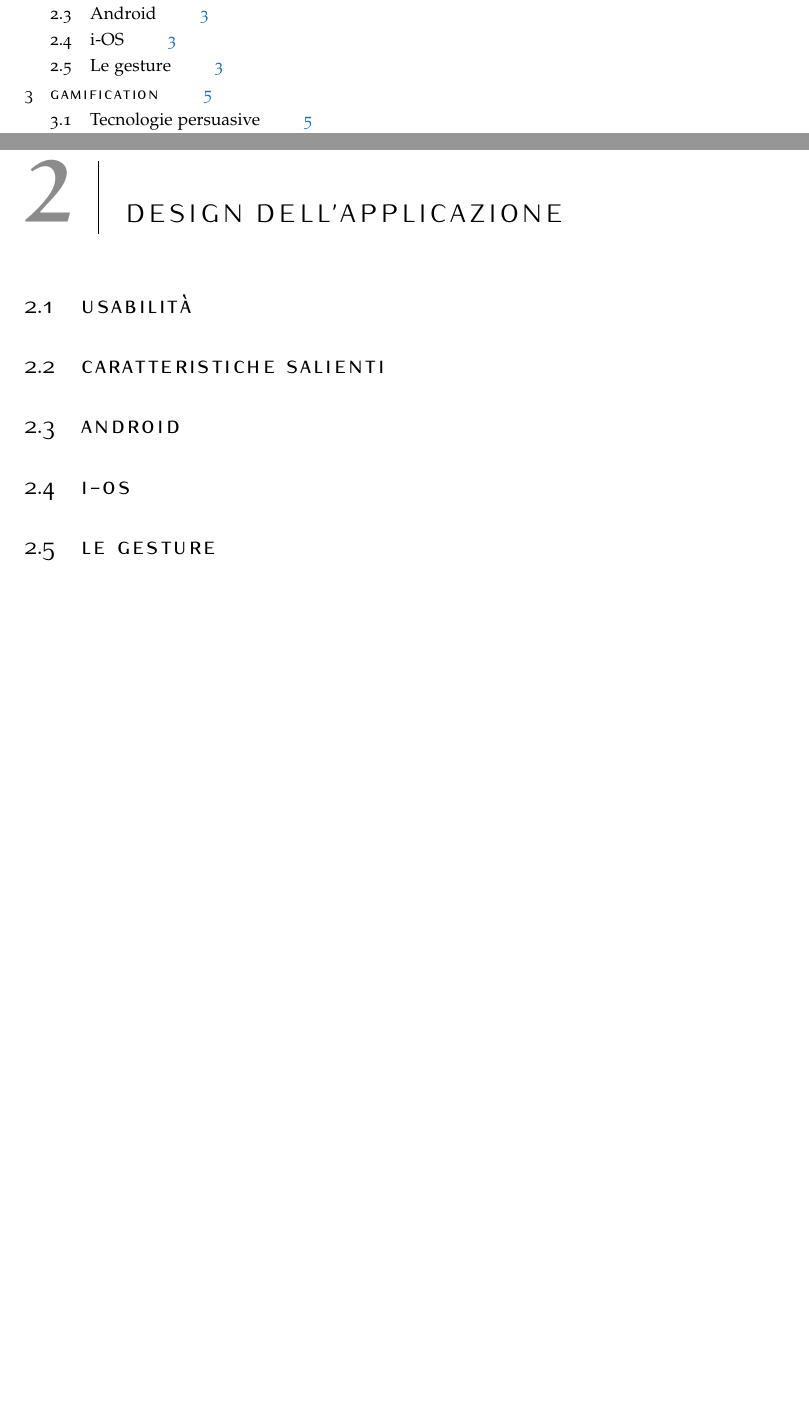
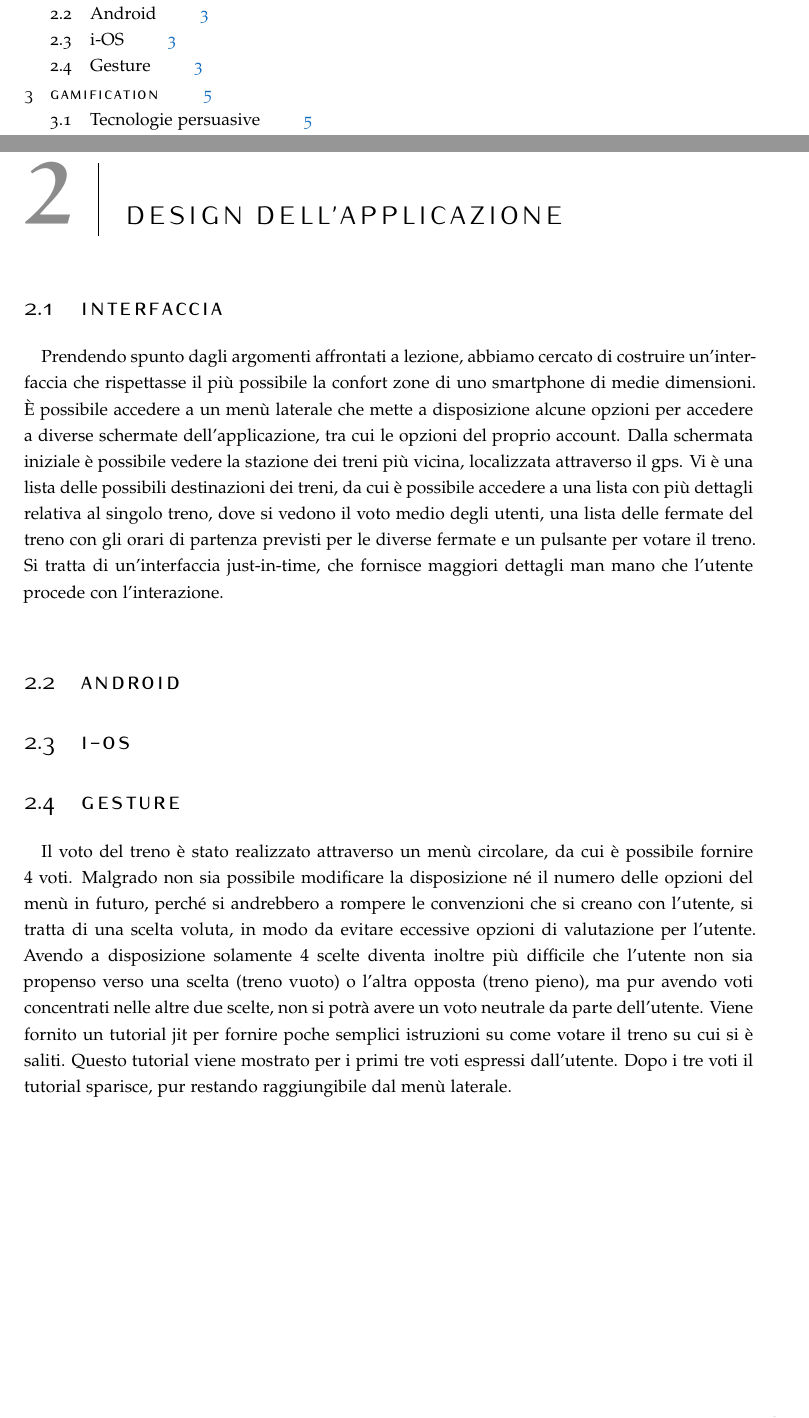
Before and after one commit to Perry15/trains, a LaTeX thesis (relazione/relazione.tex, which reads relazione/sezioni/design.tex): two parts of pages 7 and 15 of 29, joined at a grey line, cut so that both start at the same text, the shorter picture padded with empty space. Compiled offline with pdfLaTeX.

Commit message:
aggiungo design relazione

```diff
--- a/relazione/sezioni/design.tex
+++ b/relazione/sezioni/design.tex
@@ -1,12 +1,20 @@
 \chapter{Design dell'applicazione\label{sec:design}}
 
-\section{Usabilità\label{sec:usabilita}}
-
-\section{Caratteristiche salienti\label{sec:caratteristiche}}
-%TODO prendere spunto dalle lezioni di Gaggi, mettendo in risalto punti positivi ed eventuali correzioni apportabili
+\section{Interfaccia\label{sec:interfaccia}}
+Prendendo spunto dagli argomenti affrontati a lezione, abbiamo cercato di costruire un'interfaccia che rispettasse il più possibile la confort zone di uno smartphone di medie dimensioni.
+È possibile accedere a un menù laterale che mette a disposizione alcune opzioni per accedere a diverse schermate dell'applicazione, tra cui le opzioni del proprio account.
+Dalla schermata iniziale è possibile vedere la stazione dei treni più vicina, localizzata attraverso il gps.
+Vi è una lista delle possibili destinazioni dei treni, da cui è possibile accedere a una lista con più dettagli relativa al singolo treno, dove si vedono il voto medio degli utenti, una lista delle fermate del treno con gli orari di partenza previsti per le diverse fermate e un pulsante per votare il treno.
+Si tratta di un'interfaccia just-in-time, che fornisce maggiori dettagli man mano che l'utente procede con l'interazione.
 
 \section{Android\label{sec:android}}
 
 \section{i-OS\label{sec:i-os}}
 
-\section{Le gesture\label{sec:gesture}}
+\section{Gesture\label{sec:gesture}}
+Il voto del treno è stato realizzato attraverso un menù circolare, da cui è possibile fornire $4$ voti.
+Malgrado non sia possibile modificare la disposizione né il numero delle opzioni del menù in futuro, perché si andrebbero a rompere le convenzioni che si creano con l'utente, si tratta di una scelta voluta, in modo da evitare eccessive opzioni di valutazione per l'utente.
+Avendo a disposizione solamente $4$ scelte diventa inoltre più difficile che l'utente non sia propenso verso una scelta (treno vuoto) o l'altra opposta (treno pieno), ma pur avendo voti concentrati nelle altre due scelte, non si potrà avere un voto neutrale da parte dell'utente.
+Viene fornito un tutorial jit per fornire poche semplici istruzioni su come votare il treno su cui si è saliti.
+Questo tutorial viene mostrato per i primi tre voti espressi dall'utente.
+Dopo i tre voti il tutorial sparisce, pur restando raggiungibile dal menù laterale.
```
